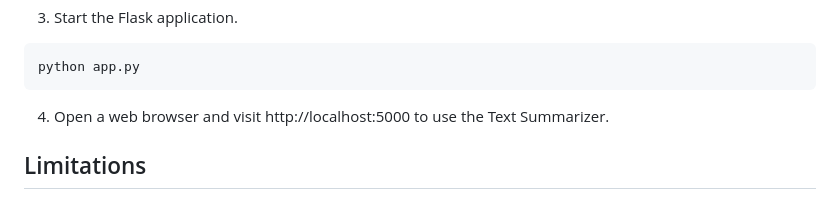
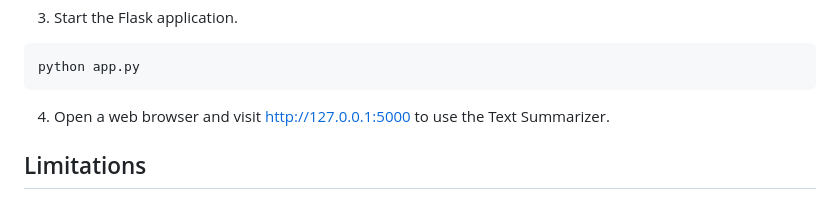
Before and after one commit to alex-t-reed/Text-Summarizer-Sentiment-Analysis, a Markdown page: readme.md, the part around the change. GitHub-like rendering.

````diff
--- a/readme.md
+++ b/readme.md
@@ -61,7 +61,7 @@ pip install -r requirements.txt
 python app.py
 ```
 
-4. Open a web browser and visit http://localhost:5000 to use the Text Summarizer.
+4. Open a web browser and visit http://127.0.0.1:5000 to use the Text Summarizer.
 
 ## Limitations
 
````
